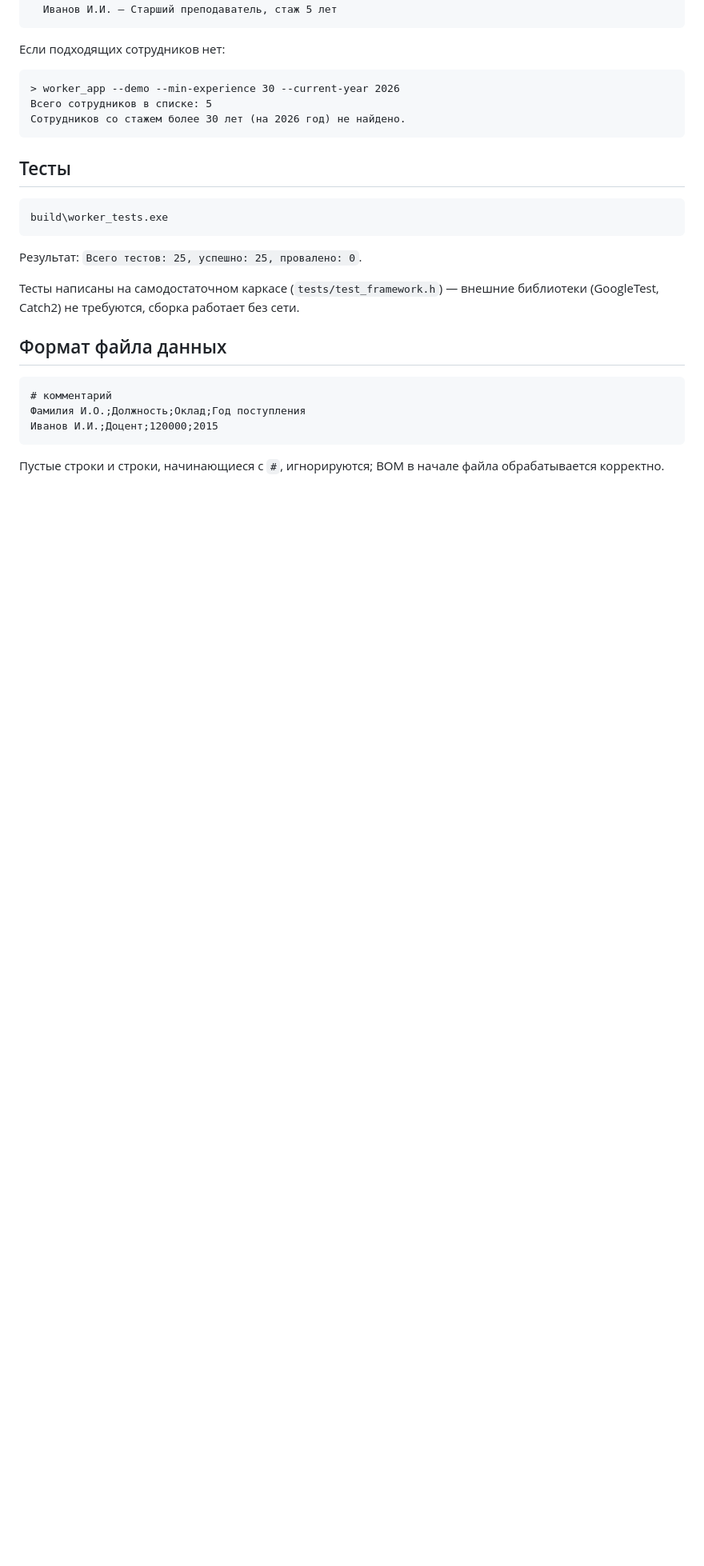
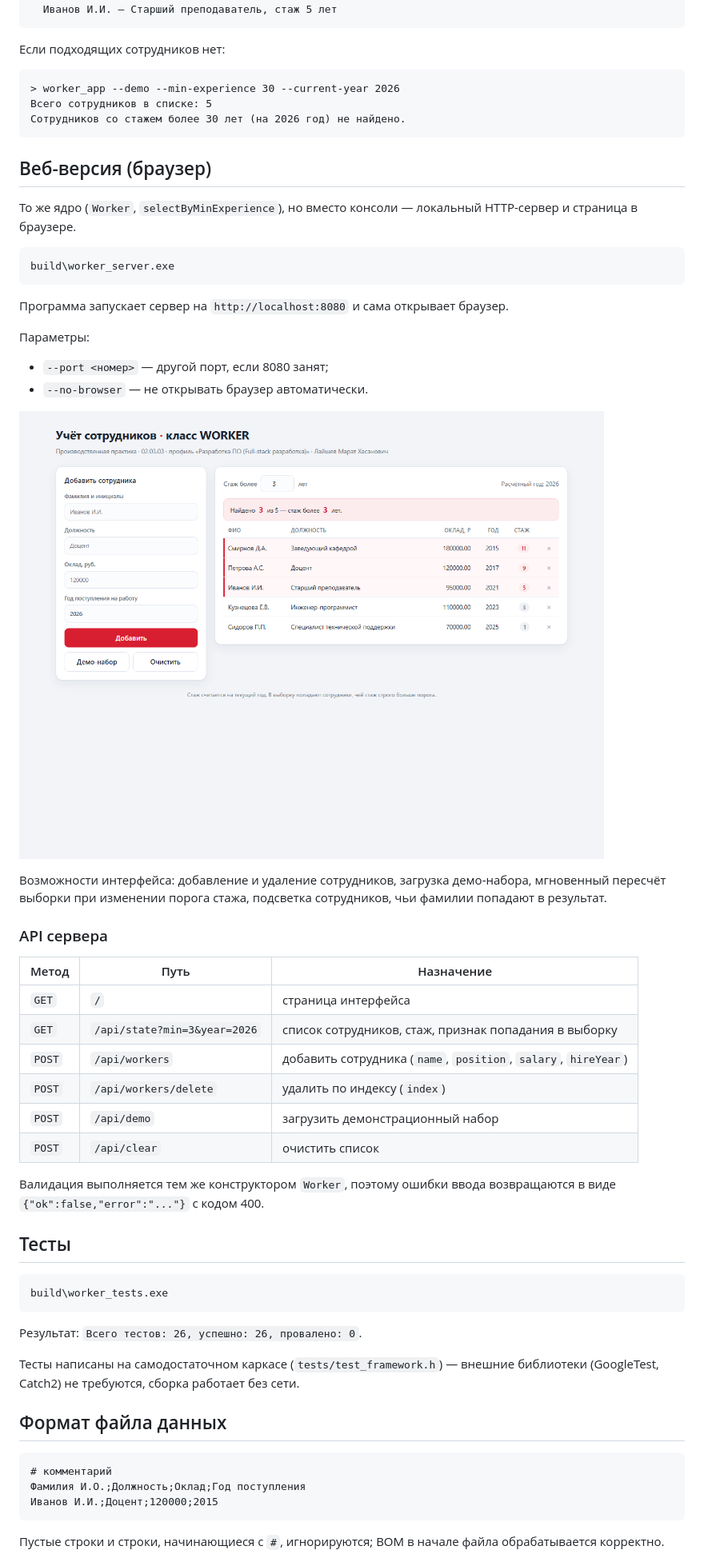
Before and after one commit to LaichevMarat/practice-company-analysis-worker-cpp, a Markdown page: README.md, the part around one of its changes. Shown at 80% size. GitHub-like rendering; pictures changed too: docs/screenshot.png (added); blank space fills up the shorter version.

````diff
--- a/README.md
+++ b/README.md
@@ -128,13 +134,49 @@ worker_app --file data\workers_demo.txt   :: загрузка из файла
 Сотрудников со стажем более 30 лет (на 2026 год) не найдено.
 ```
 
+## Веб-версия (браузер)
+
+То же ядро (`Worker`, `selectByMinExperience`), но вместо консоли — локальный
+HTTP-сервер и страница в браузере.
+
+```bat
+build\worker_server.exe
+```
+
+Программа запускает сервер на `http://localhost:8080` и сама открывает браузер.
+
+Параметры:
+
+- `--port <номер>` — другой порт, если 8080 занят;
+- `--no-browser` — не открывать браузер автоматически.
+
+![Веб-интерфейс](docs/screenshot.png)
+
+Возможности интерфейса: добавление и удаление сотрудников, загрузка демо-набора,
+мгновенный пересчёт выборки при изменении порога стажа, подсветка сотрудников,
+чьи фамилии попадают в результат.
+
+### API сервера
+
+| Метод | Путь | Назначение |
+|---|---|---|
+| `GET` | `/` | страница интерфейса |
+| `GET` | `/api/state?min=3&year=2026` | список сотрудников, стаж, признак попадания в выборку |
+| `POST` | `/api/workers` | добавить сотрудника (`name`, `position`, `salary`, `hireYear`) |
+| `POST` | `/api/workers/delete` | удалить по индексу (`index`) |
+| `POST` | `/api/demo` | загрузить демонстрационный набор |
+| `POST` | `/api/clear` | очистить список |
+
+Валидация выполняется тем же конструктором `Worker`, поэтому ошибки ввода
+возвращаются в виде `{"ok":false,"error":"..."}` с кодом 400.
+
 ## Тесты
 
 ```bat
 build\worker_tests.exe
 ```
 
-Результат: `Всего тестов: 25, успешно: 25, провалено: 0`.
+Результат: `Всего тестов: 26, успешно: 26, провалено: 0`.
 
 Тесты написаны на самодостаточном каркасе (`tests/test_framework.h`) — внешние
 библиотеки (GoogleTest, Catch2) не требуются, сборка работает без сети.
````
Also changed, not shown: other parts of README.md (+10 -4 lines), docs/case4-analysis.md (+5 -4 lines), 8 other files.
